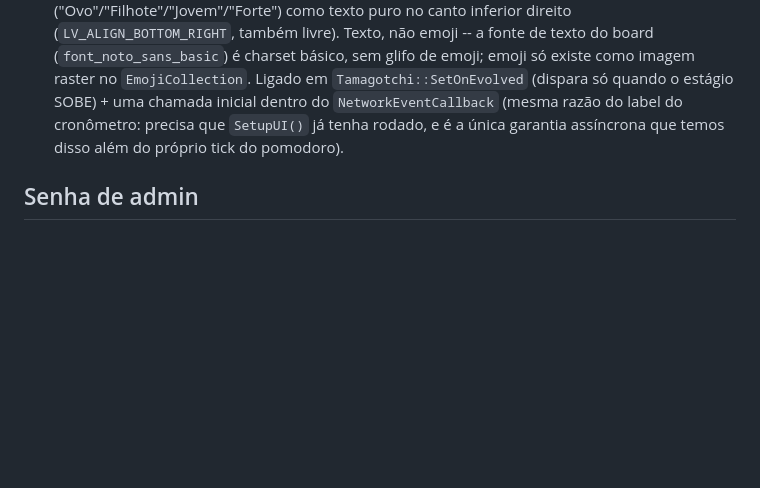
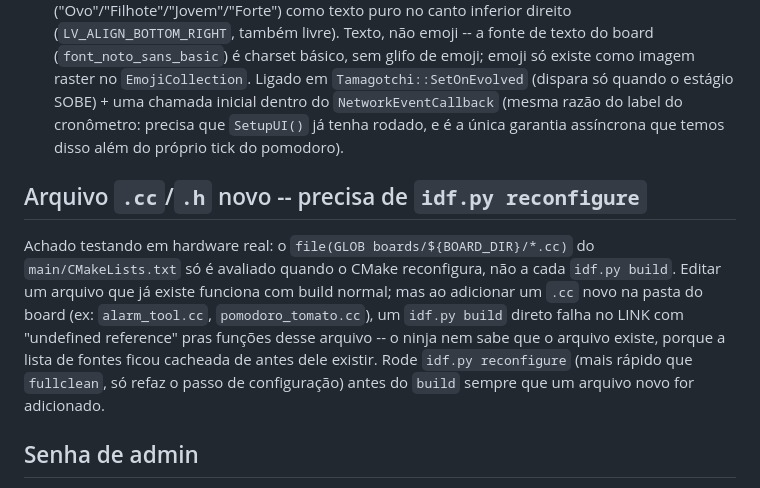
Before and after one commit to bernardobbs/muma-board-v3, a Markdown page: board_integration.md, the part around the change. GitHub-like rendering; blank space fills up the shorter version.

Commit message:
docs: registra que arquivo .cc novo exige idf.py reconfigure antes do build
Achado real: build falhou no link (undefined reference) pros simbolos
de alarm_tool.cc/pomodoro_tomato.cc depois de um idf.py build comum --
o file(GLOB) do CMakeLists.txt so reavalia no reconfigure, nao a cada
build.

```diff
--- a/board_integration.md
+++ b/board_integration.md
@@ -104,6 +104,19 @@ merge upstream do fork conflitar com essas mudanças):
   que `SetupUI()` já tenha rodado, e é a única garantia assíncrona que
   temos disso além do próprio tick do pomodoro).
 
+## Arquivo `.cc`/`.h` novo -- precisa de `idf.py reconfigure`
+
+Achado testando em hardware real: o `file(GLOB boards/${BOARD_DIR}/*.cc)`
+do `main/CMakeLists.txt` só é avaliado quando o CMake reconfigura, não a
+cada `idf.py build`. Editar um arquivo que já existe funciona com build
+normal; mas ao adicionar um `.cc` novo na pasta do board (ex:
+`alarm_tool.cc`, `pomodoro_tomato.cc`), um `idf.py build` direto falha
+no LINK com "undefined reference" pras funções desse arquivo -- o
+ninja nem sabe que o arquivo existe, porque a lista de fontes ficou
+cacheada de antes dele existir. Rode `idf.py reconfigure` (mais rápido
+que `fullclean`, só refaz o passo de configuração) antes do `build`
+sempre que um arquivo novo for adicionado.
+
 ## Senha de admin
 
 `FAMILY_ADMIN_PASSWORD` no topo do `.cc` ainda é o placeholder
```
